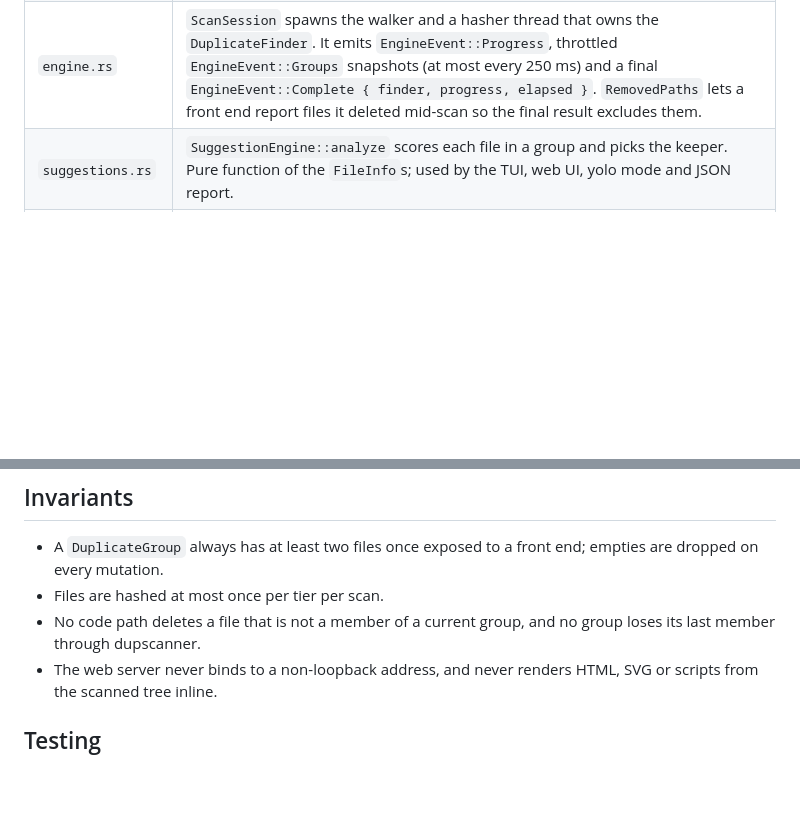
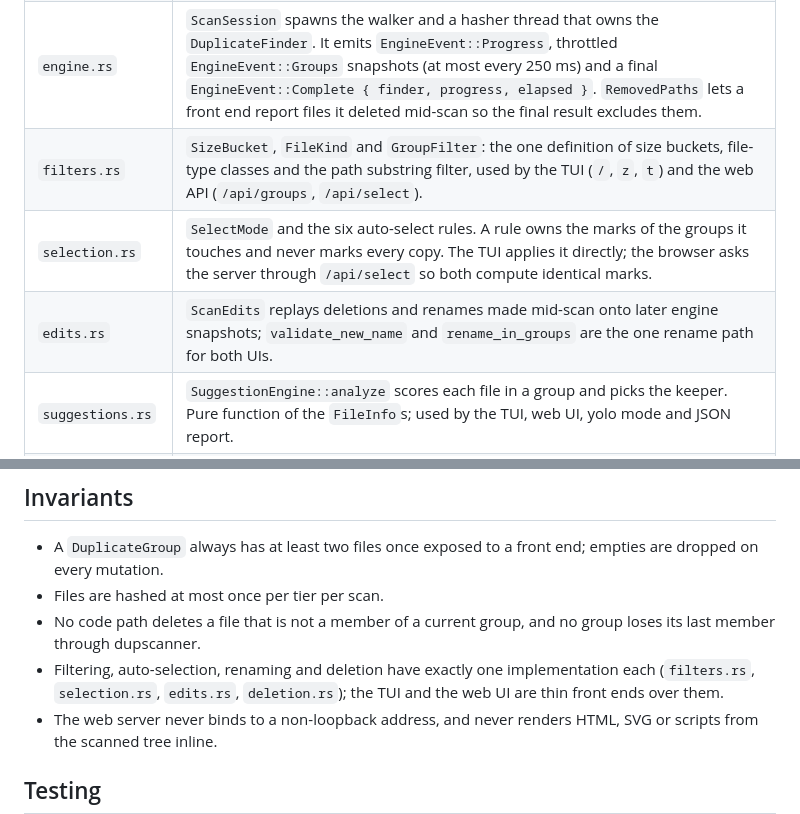
Before and after one commit to johnhenry/dupscanner, a Markdown page: ARCHITECTURE.md, 2 parts joined by grey strips. Drawn GitHub-style; blank space fills up the shorter version.

```diff
--- a/ARCHITECTURE.md
+++ b/ARCHITECTURE.md
@@ -21,6 +21,9 @@ suggestions.rs ── scoring used by all front ends and report.rs
 | `scanner.rs` | `ScanConfig`, `FileInfo`, exclusion matching (`ExclusionMatcher`, compiled once, applied with `WalkDir::filter_entry` so excluded directories are never descended), the walker thread, and the two hash functions. Batches of `FileInfo` go out over a bounded `sync_channel(4)`. |
 | `duplicates.rs` | `DuplicateFinder::process_batch`: register files by size; for sizes with more than one file, quick-hash (first 64 KiB) every unhashed member in parallel; for shared quick hashes, full-hash in parallel; rebuild the affected groups from the whole size bucket. `DuplicateGroup` keeps files sorted by path so output is deterministic. |
 | `engine.rs` | `ScanSession` spawns the walker and a hasher thread that owns the `DuplicateFinder`. It emits `EngineEvent::Progress`, throttled `EngineEvent::Groups` snapshots (at most every 250 ms) and a final `EngineEvent::Complete { finder, progress, elapsed }`. `RemovedPaths` lets a front end report files it deleted mid-scan so the final result excludes them. |
+| `filters.rs` | `SizeBucket`, `FileKind` and `GroupFilter`: the one definition of size buckets, file-type classes and the path substring filter, used by the TUI (`/`, `z`, `t`) and the web API (`/api/groups`, `/api/select`). |
+| `selection.rs` | `SelectMode` and the six auto-select rules. A rule owns the marks of the groups it touches and never marks every copy. The TUI applies it directly; the browser asks the server through `/api/select` so both compute identical marks. |
+| `edits.rs` | `ScanEdits` replays deletions and renames made mid-scan onto later engine snapshots; `validate_new_name` and `rename_in_groups` are the one rename path for both UIs. |
 | `suggestions.rs` | `SuggestionEngine::analyze` scores each file in a group and picks the keeper. Pure function of the `FileInfo`s; used by the TUI, web UI, yolo mode and JSON report. |
 | `deletion.rs` | `plan_deletions` validates a set of paths against the current groups (must belong to a group; a group may never lose every member). `Deleter` performs removals via trash, the backup store, or permanently, re-checking file size first. `DeletionReport` carries per-file outcomes. |
 | `backup.rs` | Backup store with collision-free filenames (timestamp + short digest), an atomically written `records.json` index, restore and clean-up. |
@@ -47,6 +50,7 @@ suggestions.rs ── scoring used by all front ends and report.rs
 - A `DuplicateGroup` always has at least two files once exposed to a front end; empties are dropped on every mutation.
 - Files are hashed at most once per tier per scan.
 - No code path deletes a file that is not a member of a current group, and no group loses its last member through dupscanner.
+- Filtering, auto-selection, renaming and deletion have exactly one implementation each (`filters.rs`, `selection.rs`, `edits.rs`, `deletion.rs`); the TUI and the web UI are thin front ends over them.
 - The web server never binds to a non-loopback address, and never renders HTML, SVG or scripts from the scanned tree inline.
 
 ## Testing
```
Also changed, not shown: README.md (+3 -1 lines).
